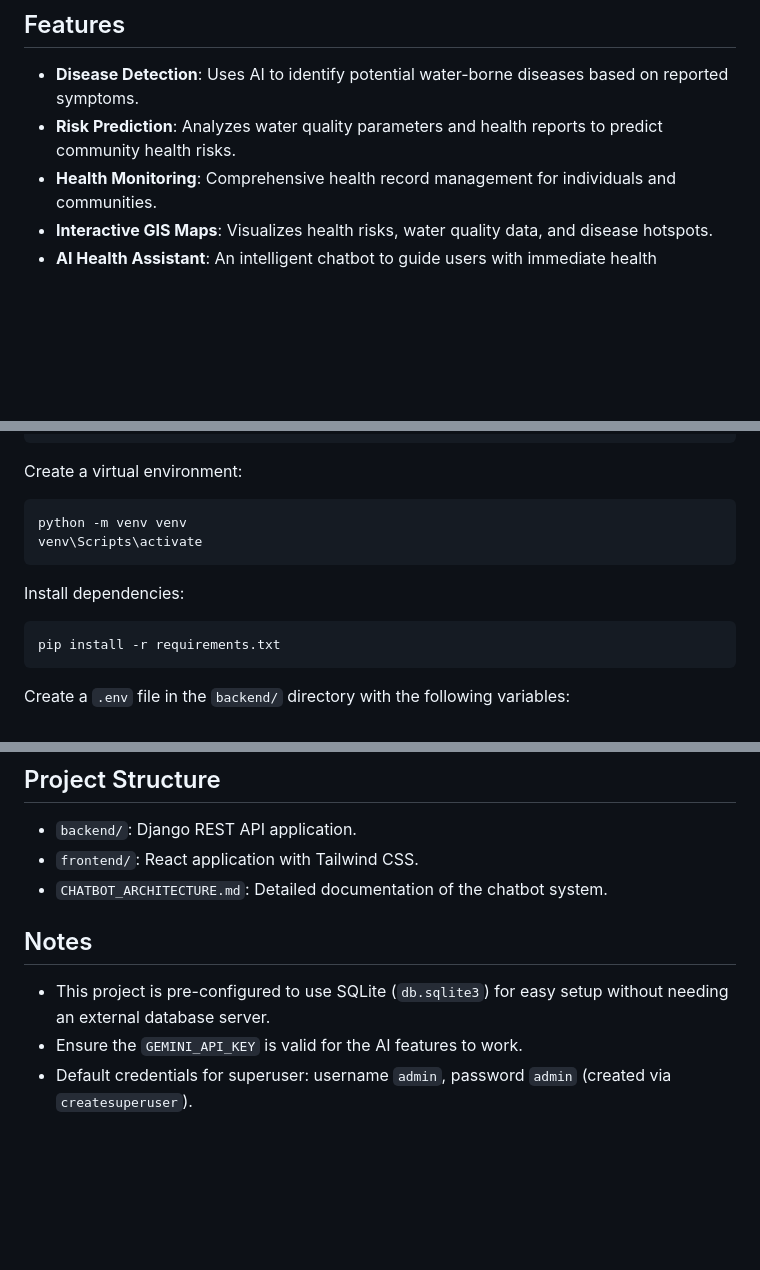
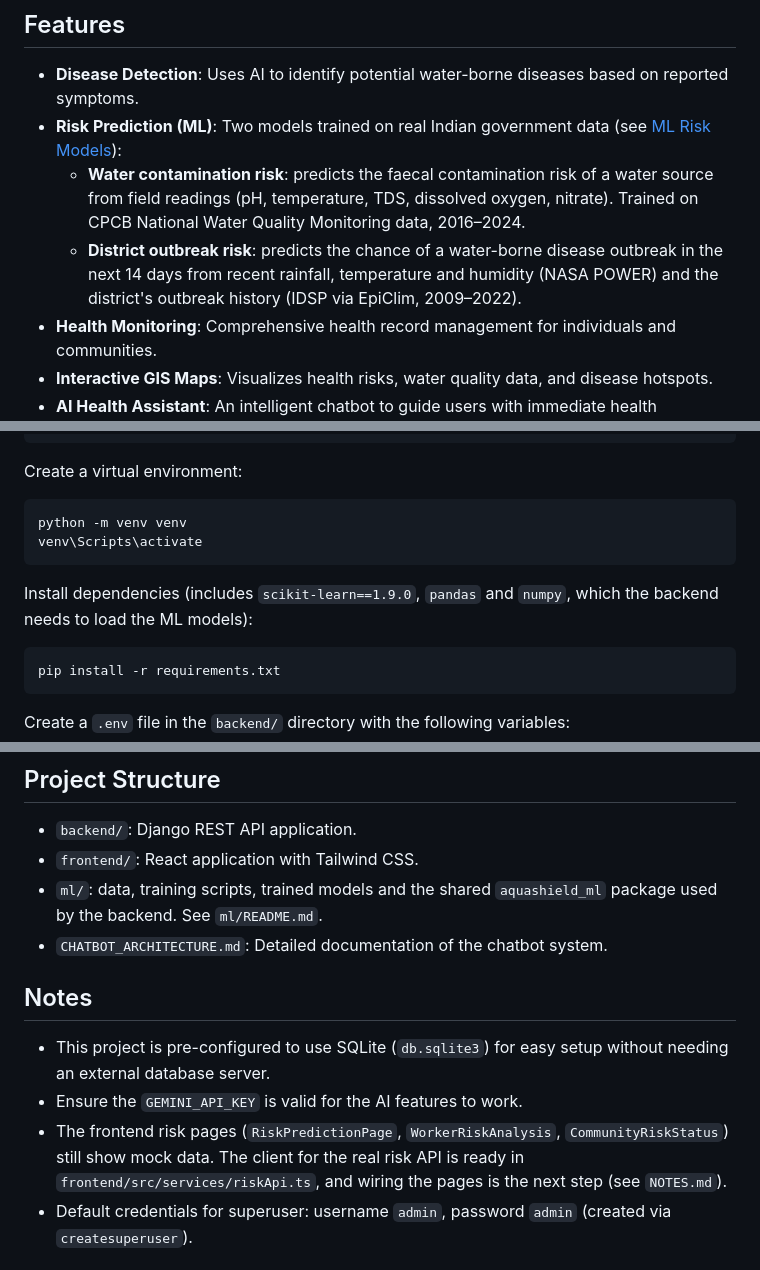
Before and after one commit to Aquasheild-AI/minor_project, a Markdown page: README.md, 3 parts joined by grey strips. Drawn GitHub-style; blank space fills up the shorter version.

````diff
--- a/README.md
+++ b/README.md
@@ -5,7 +5,9 @@ AquaShield AI is an intelligent system designed to safeguard community health by
 ## Features
 
 - **Disease Detection**: Uses AI to identify potential water-borne diseases based on reported symptoms.
-- **Risk Prediction**: Analyzes water quality parameters and health reports to predict community health risks.
+- **Risk Prediction (ML)**: Two models trained on real Indian government data (see [ML Risk Models](#ml-risk-models)):
+  - **Water contamination risk**: predicts the faecal contamination risk of a water source from field readings (pH, temperature, TDS, dissolved oxygen, nitrate). Trained on CPCB National Water Quality Monitoring data, 2016–2024.
+  - **District outbreak risk**: predicts the chance of a water-borne disease outbreak in the next 14 days from recent rainfall, temperature and humidity (NASA POWER) and the district's outbreak history (IDSP via EpiClim, 2009–2022).
 - **Health Monitoring**: Comprehensive health record management for individuals and communities.
 - **Interactive GIS Maps**: Visualizes health risks, water quality data, and disease hotspots.
 - **AI Health Assistant**: An intelligent chatbot to guide users with immediate health information and follow-up questions.
@@ -32,7 +34,7 @@ python -m venv venv
 venv\Scripts\activate
 ```
 
-Install dependencies:
+Install dependencies (includes `scikit-learn==1.9.0`, `pandas` and `numpy`, which the backend needs to load the ML models):
 ```bash
 pip install -r requirements.txt
 ```
@@ -91,12 +130,14 @@ The AI Health Assistant is available for community members at `/community/chat`.
 
 - `backend/`: Django REST API application.
 - `frontend/`: React application with Tailwind CSS.
+- `ml/`: data, training scripts, trained models and the shared `aquashield_ml` package used by the backend. See `ml/README.md`.
 - `CHATBOT_ARCHITECTURE.md`: Detailed documentation of the chatbot system.
 
 ## Notes
 
 - This project is pre-configured to use SQLite (`db.sqlite3`) for easy setup without needing an external database server.
 - Ensure the `GEMINI_API_KEY` is valid for the AI features to work.
+- The frontend risk pages (`RiskPredictionPage`, `WorkerRiskAnalysis`, `CommunityRiskStatus`) still show mock data. The client for the real risk API is ready in `frontend/src/services/riskApi.ts`, and wiring the pages is the next step (see `NOTES.md`).
 - Default credentials for superuser: username `admin`, password `admin` (created via `createsuperuser`).
 
 ## Support
````
Also changed, not shown: other parts of README.md (+37 -0 lines).
